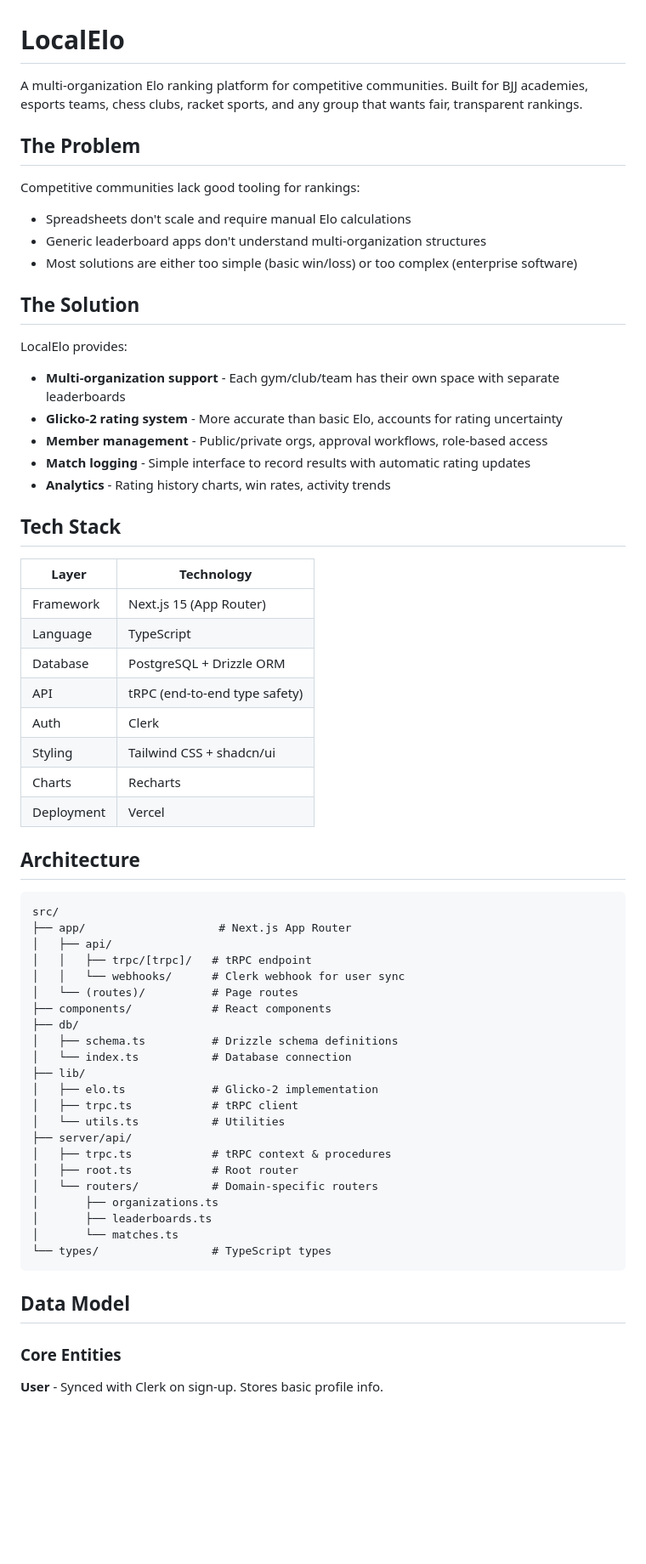
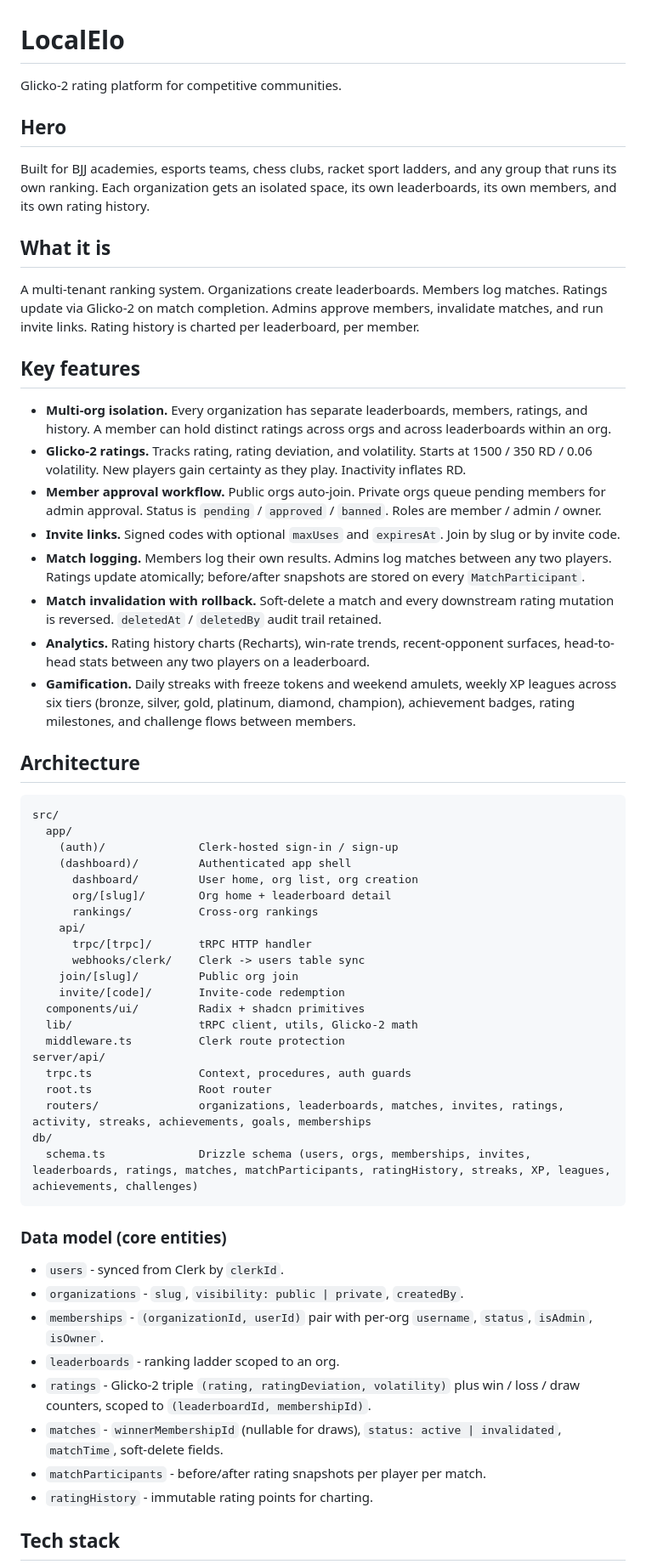
Before and after one commit to FardinIqbal/localelo, a Markdown page: README.md, the part around one of its changes. Shown at 85% size. GitHub-like rendering; blank space fills up the shorter version.

````diff
--- a/README.md
+++ b/README.md
@@ -1,66 +1,62 @@
 # LocalElo
 
-A multi-organization Elo ranking platform for competitive communities. Built for BJJ academies, esports teams, chess clubs, racket sports, and any group that wants fair, transparent rankings.
+Glicko-2 rating platform for competitive communities.
 
-## The Problem
+## Hero
 
-Competitive communities lack good tooling for rankings:
-- Spreadsheets don't scale and require manual Elo calculations
-- Generic leaderboard apps don't understand multi-organization structures
-- Most solutions are either too simple (basic win/loss) or too complex (enterprise software)
+Built for BJJ academies, esports teams, chess clubs, racket sport ladders, and any group that runs its own ranking. Each organization gets an isolated space, its own leaderboards, its own members, and its own rating history.
 
-## The Solution
+## What it is
 
-LocalElo provides:
-- **Multi-organization support** - Each gym/club/team has their own space with separate leaderboards
-- **Glicko-2 rating system** - More accurate than basic Elo, accounts for rating uncertainty
-- **Member management** - Public/private orgs, approval workflows, role-based access
-- **Match logging** - Simple interface to record results with automatic rating updates
-- **Analytics** - Rating history charts, win rates, activity trends
+A multi-tenant ranking system. Organizations create leaderboards. Members log matches. Ratings update via Glicko-2 on match completion. Admins approve members, invalidate matches, and run invite links. Rating history is charted per leaderboard, per member.
 
-## Tech Stack
+## Key features
 
-| Layer | Technology |
-|-------|------------|
-| Framework | Next.js 15 (App Router) |
-| Language | TypeScript |
-| Database | PostgreSQL + Drizzle ORM |
-| API | tRPC (end-to-end type safety) |
-| Auth | Clerk |
-| Styling | Tailwind CSS + shadcn/ui |
-| Charts | Recharts |
-| Deployment | Vercel |
+- **Multi-org isolation.** Every organization has separate leaderboards, members, ratings, and history. A member can hold distinct ratings across orgs and across leaderboards within an org.
+- **Glicko-2 ratings.** Tracks rating, rating deviation, and volatility. Starts at 1500 / 350 RD / 0.06 volatility. New players gain certainty as they play. Inactivity inflates RD.
+- **Member approval workflow.** Public orgs auto-join. Private orgs queue pending members for admin approval. Status is `pending` / `approved` / `banned`. Roles are member / admin / owner.
+- **Invite links.** Signed codes with optional `maxUses` and `expiresAt`. Join by slug or by invite code.
+- **Match logging.** Members log their own results. Admins log matches between any two players. Ratings update atomically; before/after snapshots are stored on every `MatchParticipant`.
+- **Match invalidation with rollback.** Soft-delete a match and every downstream rating mutation is reversed. `deletedAt` / `deletedBy` audit trail retained.
+- **Analytics.** Rating history charts (Recharts), win-rate trends, recent-opponent surfaces, head-to-head stats between any two players on a leaderboard.
+- **Gamification.** Daily streaks with freeze tokens and weekend amulets, weekly XP leagues across six tiers (bronze, silver, gold, platinum, diamond, champion), achievement badges, rating milestones, and challenge flows between members.
 
 ## Architecture
 
 ```
 src/
-├── app/                    # Next.js App Router
-│   ├── api/
-│   │   ├── trpc/[trpc]/   # tRPC endpoint
-│   │   └── webhooks/      # Clerk webhook for user sync
-│   └── (routes)/          # Page routes
-├── components/            # React components
-├── db/
-│   ├── schema.ts          # Drizzle schema definitions
-│   └── index.ts           # Database connection
-├── lib/
-│   ├── elo.ts             # Glicko-2 implementation
-│   ├── trpc.ts            # tRPC client
-│   └── utils.ts           # Utilities
-├── server/api/
-│   ├── trpc.ts            # tRPC context & procedures
-│   ├── root.ts            # Root router
-│   └── routers/           # Domain-specific routers
-│       ├── organizations.ts
-│       ├── leaderboards.ts
-│       └── matches.ts
-└── types/                 # TypeScript types
+  app/
+    (auth)/              Clerk-hosted sign-in / sign-up
+    (dashboard)/         Authenticated app shell
+      dashboard/         User home, org list, org creation
+      org/[slug]/        Org home + leaderboard detail
+      rankings/          Cross-org rankings
+    api/
+      trpc/[trpc]/       tRPC HTTP handler
+      webhooks/clerk/    Clerk -> users table sync
+    join/[slug]/         Public org join
+    invite/[code]/       Invite-code redemption
+  components/ui/         Radix + shadcn primitives
+  lib/                   tRPC client, utils, Glicko-2 math
+  middleware.ts          Clerk route protection
+server/api/
+  trpc.ts                Context, procedures, auth guards
+  root.ts                Root router
+  routers/               organizations, leaderboards, matches, invites, ratings, activity, streaks, achievements, goals, memberships
+db/
+  schema.ts              Drizzle schema (users, orgs, memberships, invites, leaderboards, ratings, matches, matchParticipants, ratingHistory, streaks, XP, leagues, achievements, challenges)
 ```
 
-## Data Model
+### Data model (core entities)
 
-### Core Entities
+- `users` - synced from Clerk by `clerkId`.
+- `organizations` - `slug`, `visibility: public | private`, `createdBy`.
+- `memberships` - `(organizationId, userId)` pair with per-org `username`, `status`, `isAdmin`, `isOwner`.
+- `leaderboards` - ranking ladder scoped to an org.
+- `ratings` - Glicko-2 triple `(rating, ratingDeviation, volatility)` plus win / loss / draw counters, scoped to `(leaderboardId, membershipId)`.
+- `matches` - `winnerMembershipId` (nullable for draws), `status: active | invalidated`, `matchTime`, soft-delete fields.
+- `matchParticipants` - before/after rating snapshots per player per match.
+- `ratingHistory` - immutable rating points for charting.
 
-**User** - Synced with Clerk on sign-up. Stores basic profile info.
+## Tech stack
 
````
Also changed, not shown: other parts of README.md (+54 -176 lines).
